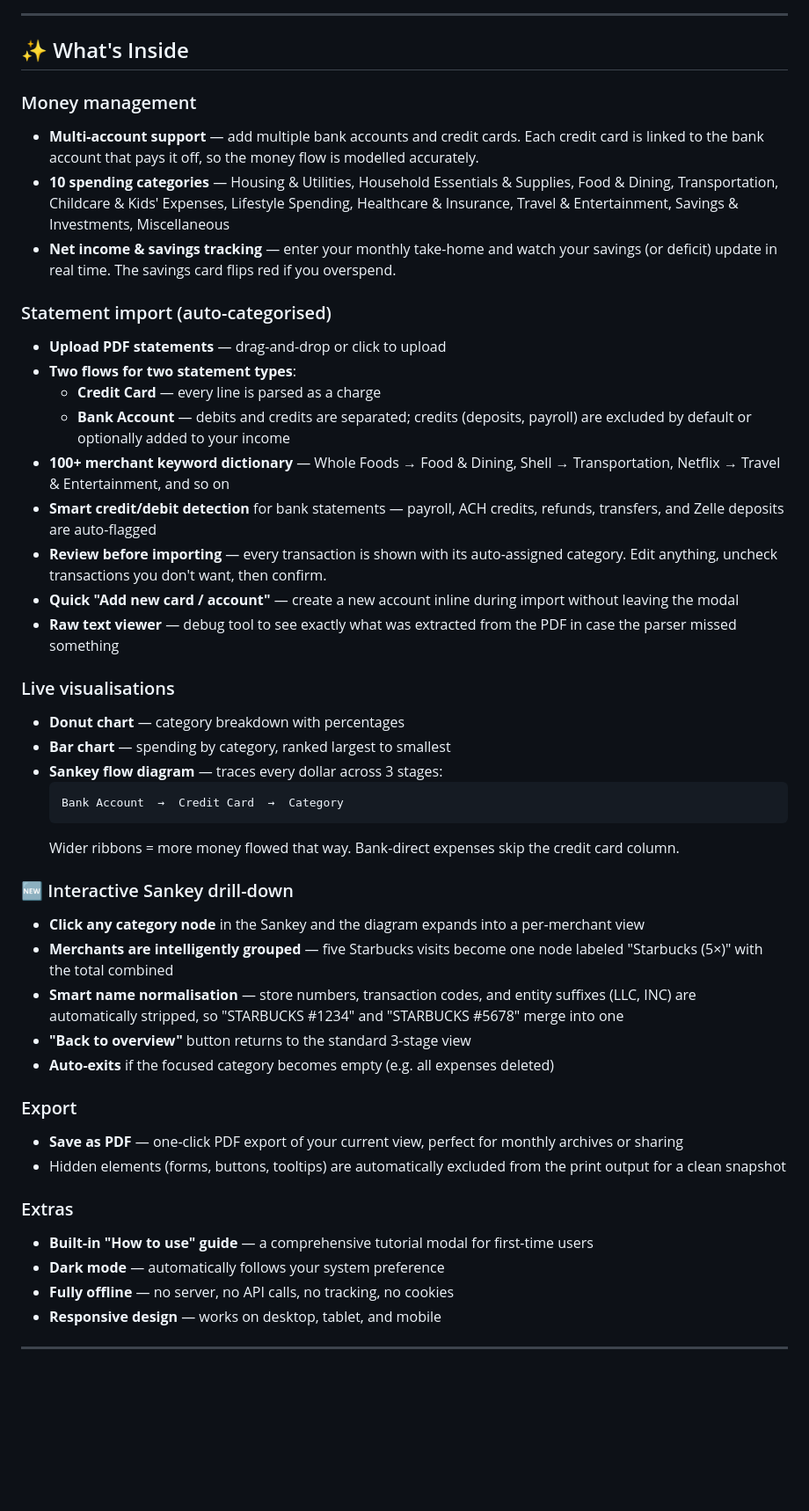
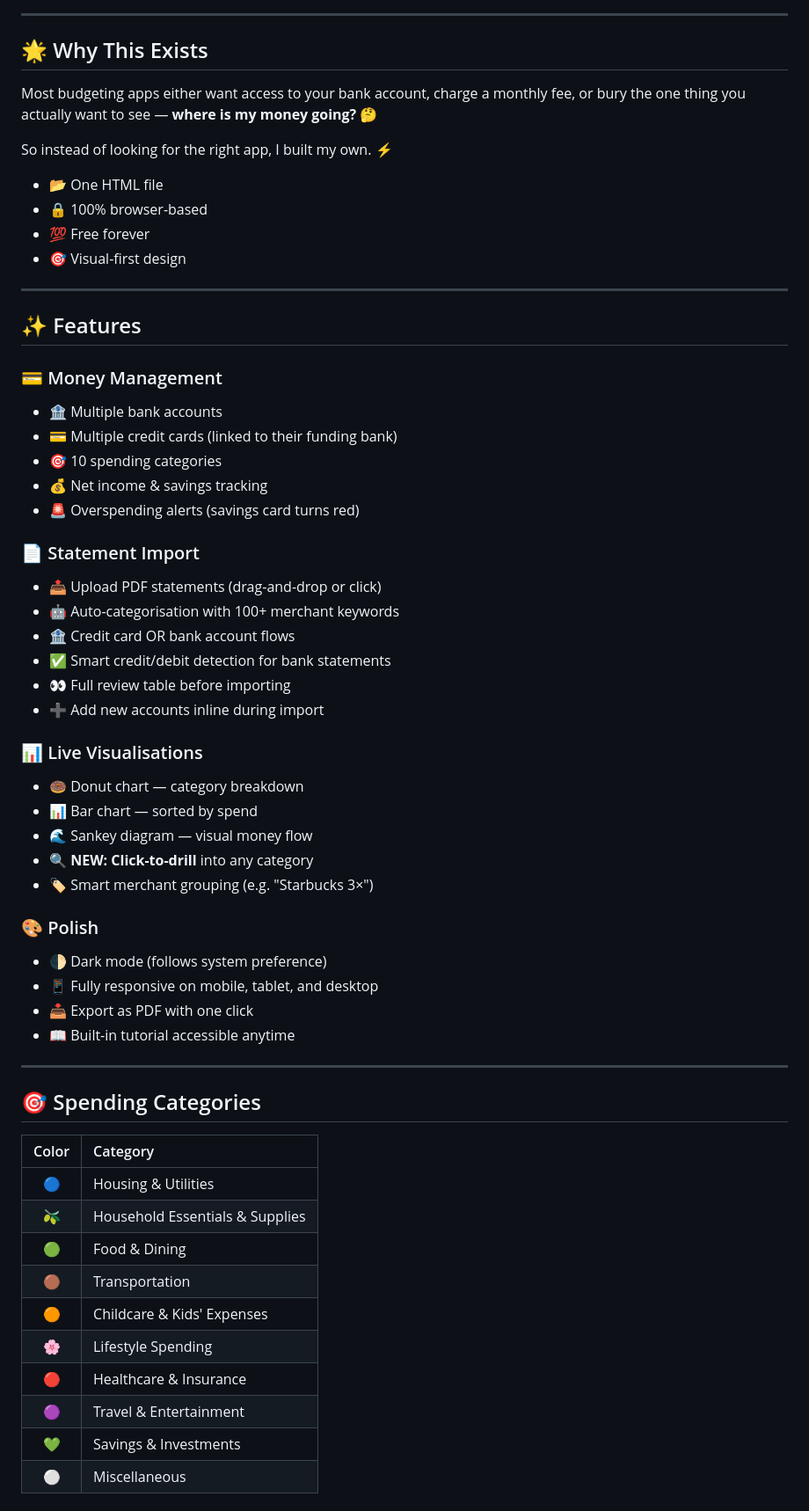
Before and after one commit to vatsalgandhi93/Expense-Tracker, a Markdown page: README.md, the part around one of its changes. Shown at 88% size. Rendered like a GitHub page; blank space fills up the shorter version.

Commit message:
Revise README for improved clarity and feature updates
Updated README to enhance clarity and add new features.

````diff
--- a/README.md
+++ b/README.md
@@ -11,46 +18,63 @@ A clean, interactive monthly expense tracker that runs entirely in your browser
 
 ---
 
-## ✨ What's Inside
+## 🌟 Why This Exists
 
-### Money management
-- **Multi-account support** — add multiple bank accounts and credit cards. Each credit card is linked to the bank account that pays it off, so the money flow is modelled accurately.
-- **10 spending categories** — Housing & Utilities, Household Essentials & Supplies, Food & Dining, Transportation, Childcare & Kids' Expenses, Lifestyle Spending, Healthcare & Insurance, Travel & Entertainment, Savings & Investments, Miscellaneous
-- **Net income & savings tracking** — enter your monthly take-home and watch your savings (or deficit) update in real time. The savings card flips red if you overspend.
+Most budgeting apps either want access to your bank account, charge a monthly fee, or bury the one thing you actually want to see — **where is my money going?** 🤔
 
-### Statement import (auto-categorised)
-- **Upload PDF statements** — drag-and-drop or click to upload
-- **Two flows for two statement types**:
-  - **Credit Card** — every line is parsed as a charge
-  - **Bank Account** — debits and credits are separated; credits (deposits, payroll) are excluded by default or optionally added to your income
-- **100+ merchant keyword dictionary** — Whole Foods → Food & Dining, Shell → Transportation, Netflix → Travel & Entertainment, and so on
-- **Smart credit/debit detection** for bank statements — payroll, ACH credits, refunds, transfers, and Zelle deposits are auto-flagged
-- **Review before importing** — every transaction is shown with its auto-assigned category. Edit anything, uncheck transactions you don't want, then confirm.
-- **Quick "Add new card / account"** — create a new account inline during import without leaving the modal
-- **Raw text viewer** — debug tool to see exactly what was extracted from the PDF in case the parser missed something
+So instead of looking for the right app, I built my own. ⚡
 
-### Live visualisations
-- **Donut chart** — category breakdown with percentages
-- **Bar chart** — spending by category, ranked largest to smallest
-- **Sankey flow diagram** — traces every dollar across 3 stages:
-  ```
-  Bank Account  →  Credit Card  →  Category
-  ```
-  Wider ribbons = more money flowed that way. Bank-direct expenses skip the credit card column.
+- 📂 One HTML file
+- 🔒 100% browser-based
+- 💯 Free forever
+- 🎯 Visual-first design
 
-### 🆕 Interactive Sankey drill-down
-- **Click any category node** in the Sankey and the diagram expands into a per-merchant view
-- **Merchants are intelligently grouped** — five Starbucks visits become one node labeled "Starbucks (5×)" with the total combined
-- **Smart name normalisation** — store numbers, transaction codes, and entity suffixes (LLC, INC) are automatically stripped, so "STARBUCKS #1234" and "STARBUCKS #5678" merge into one
-- **"Back to overview"** button returns to the standard 3-stage view
-- **Auto-exits** if the focused category becomes empty (e.g. all expenses deleted)
+---
 
-### Export
-- **Save as PDF** — one-click PDF export of your current view, perfect for monthly archives or sharing
-- Hidden elements (forms, buttons, tooltips) are automatically excluded from the print output for a clean snapshot
+## ✨ Features
 
-### Extras
-- **Built-in "How to use" guide** — a comprehensive tutorial modal for first-time users
-- **Dark mode** — automatically follows your system preference
-- **Fully offline** — no server, no API calls, no tracking, no cookies
-- **Responsive design** — works on desktop, tablet, and mobile
+### 💳 Money Management
+- 🏦 Multiple bank accounts
+- 💳 Multiple credit cards (linked to their funding bank)
+- 🎯 10 spending categories
+- 💰 Net income & savings tracking
+- 🚨 Overspending alerts (savings card turns red)
+
+### 📄 Statement Import
+- 📤 Upload PDF statements (drag-and-drop or click)
+- 🤖 Auto-categorisation with 100+ merchant keywords
+- 🏦 Credit card OR bank account flows
+- ✅ Smart credit/debit detection for bank statements
+- 👀 Full review table before importing
+- ➕ Add new accounts inline during import
+
+### 📊 Live Visualisations
+- 🍩 Donut chart — category breakdown
+- 📊 Bar chart — sorted by spend
+- 🌊 Sankey diagram — visual money flow
+- 🔍 **NEW: Click-to-drill** into any category
+- 🏷️ Smart merchant grouping (e.g. "Starbucks 3×")
+
+### 🎨 Polish
+- 🌓 Dark mode (follows system preference)
+- 📱 Fully responsive on mobile, tablet, and desktop
+- 📥 Export as PDF with one click
+- 📖 Built-in tutorial accessible anytime
+
+---
+
+## 🎯 Spending Categories
+
+| Color | Category |
+| :---: | :--- |
+| 🔵 | Housing & Utilities |
+| 🫒 | Household Essentials & Supplies |
+| 🟢 | Food & Dining |
+| 🟤 | Transportation |
+| 🟠 | Childcare & Kids' Expenses |
+| 🌸 | Lifestyle Spending |
+| 🔴 | Healthcare & Insurance |
+| 🟣 | Travel & Entertainment |
+| 💚 | Savings & Investments |
+| ⚪ | Miscellaneous |
+
````
Also changed, not shown: other parts of README.md (+92 -61 lines).
